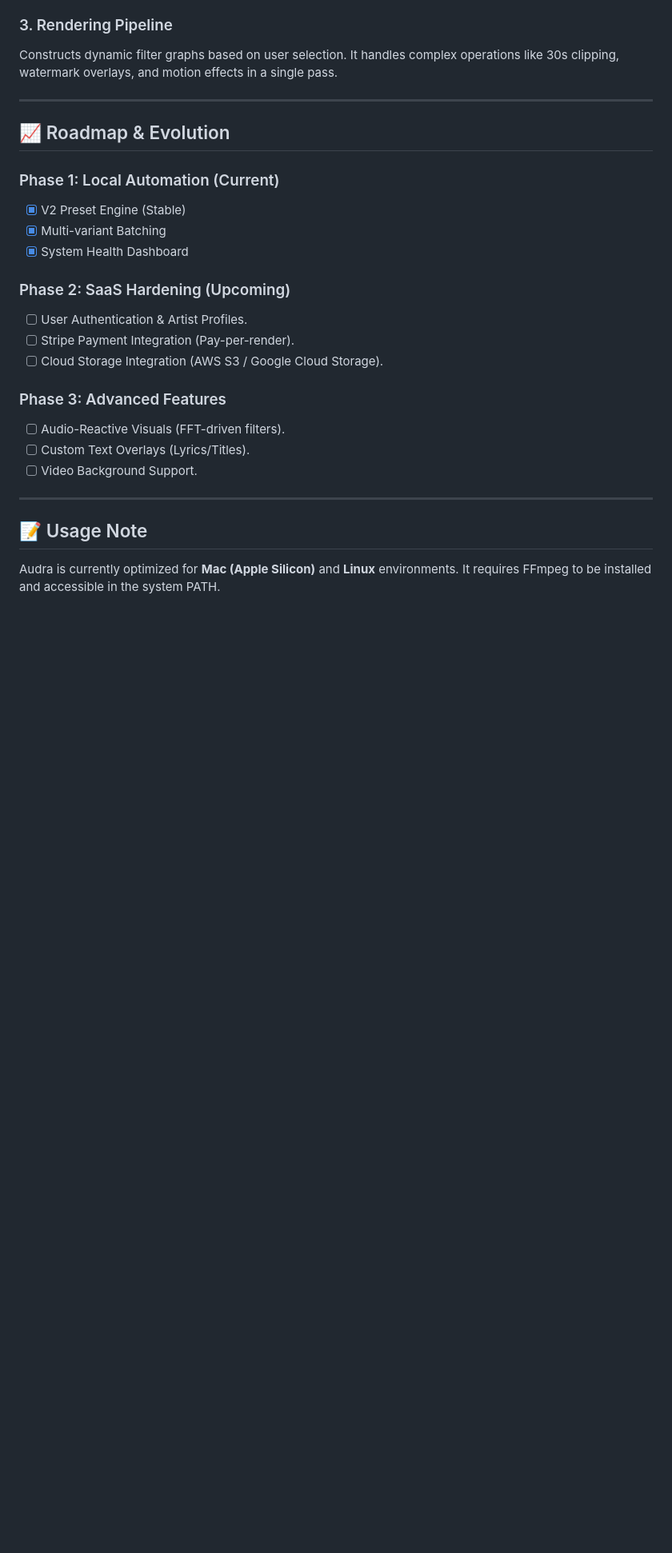
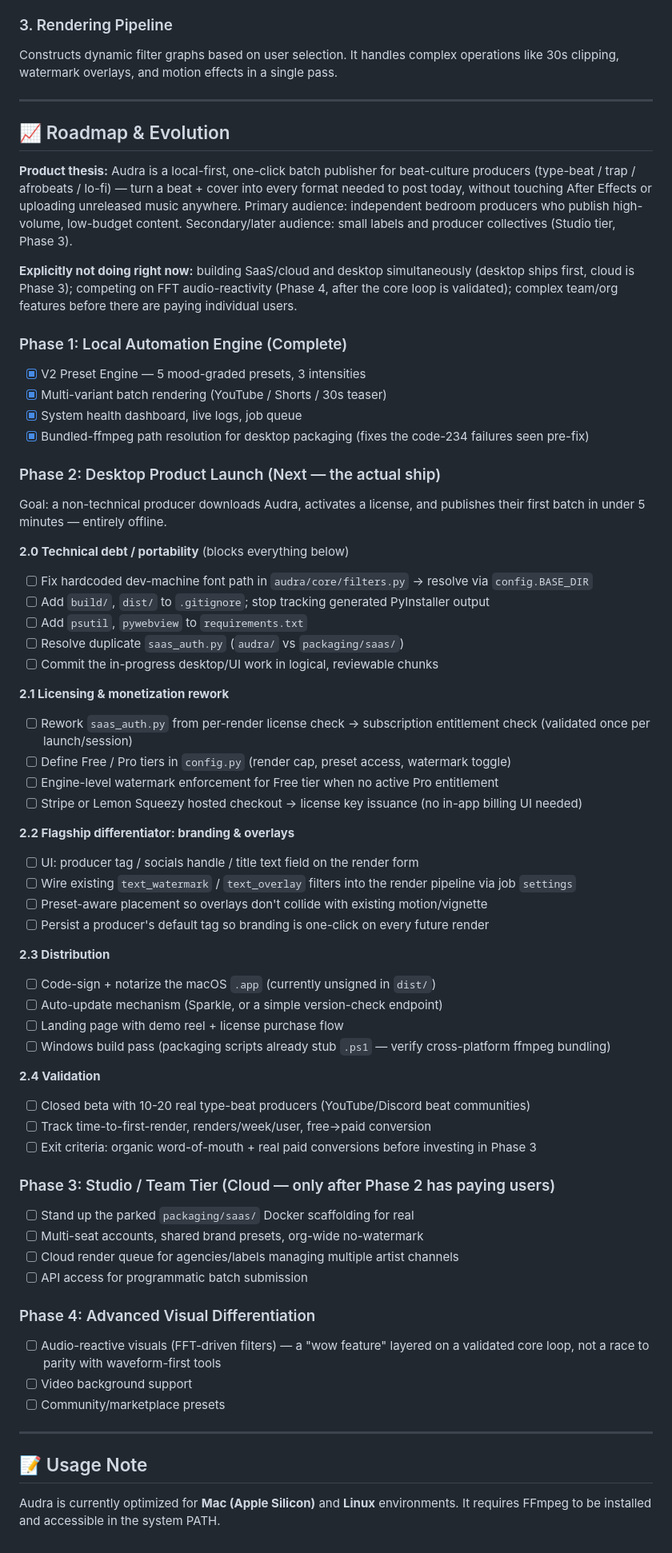
Before and after one commit to Speccraft2025/Audra, a Markdown page: PROJECT_BRIEF.md, the part around the change. Shown at 80% size. GitHub-like rendering; blank space fills up the shorter version.

Commit message:
docs: reframe roadmap around desktop-first product thesis
Replace the SaaS-hardening-first Phase 2/3 plan with a desktop-first
sequence: type-beat/bedroom-producer positioning, subscription
entitlements instead of pay-per-render, branding/overlay UI as the
flagship differentiator ahead of FFT audio-reactivity, and cloud/team
features pushed to Phase 3 once desktop has paying users.

Co-Authored-By: Claude Sonnet 5 <noreply@anthropic.com>

```diff
--- a/PROJECT_BRIEF.md
+++ b/PROJECT_BRIEF.md
@@ -55,20 +55,59 @@ Constructs dynamic filter graphs based on user selection. It handles complex ope
 
 ## 📈 Roadmap & Evolution
 
-### Phase 1: Local Automation (Current)
-- [x] V2 Preset Engine (Stable)
-- [x] Multi-variant Batching
-- [x] System Health Dashboard
+**Product thesis:** Audra is a local-first, one-click batch publisher for beat-culture producers (type-beat / trap / afrobeats / lo-fi) — turn a beat + cover into every format needed to post today, without touching After Effects or uploading unreleased music anywhere. Primary audience: independent bedroom producers who publish high-volume, low-budget content. Secondary/later audience: small labels and producer collectives (Studio tier, Phase 3).
 
-### Phase 2: SaaS Hardening (Upcoming)
-- [ ] User Authentication & Artist Profiles.
-- [ ] Stripe Payment Integration (Pay-per-render).
-- [ ] Cloud Storage Integration (AWS S3 / Google Cloud Storage).
+**Explicitly not doing right now:** building SaaS/cloud and desktop simultaneously (desktop ships first, cloud is Phase 3); competing on FFT audio-reactivity (Phase 4, after the core loop is validated); complex team/org features before there are paying individual users.
 
-### Phase 3: Advanced Features
-- [ ] Audio-Reactive Visuals (FFT-driven filters).
-- [ ] Custom Text Overlays (Lyrics/Titles).
-- [ ] Video Background Support.
+### Phase 1: Local Automation Engine (Complete)
+- [x] V2 Preset Engine — 5 mood-graded presets, 3 intensities
+- [x] Multi-variant batch rendering (YouTube / Shorts / 30s teaser)
+- [x] System health dashboard, live logs, job queue
+- [x] Bundled-ffmpeg path resolution for desktop packaging (fixes the code-234 failures seen pre-fix)
+
+### Phase 2: Desktop Product Launch (Next — the actual ship)
+Goal: a non-technical producer downloads Audra, activates a license, and publishes their first batch in under 5 minutes — entirely offline.
+
+**2.0 Technical debt / portability** (blocks everything below)
+- [ ] Fix hardcoded dev-machine font path in `audra/core/filters.py` → resolve via `config.BASE_DIR`
+- [ ] Add `build/`, `dist/` to `.gitignore`; stop tracking generated PyInstaller output
+- [ ] Add `psutil`, `pywebview` to `requirements.txt`
+- [ ] Resolve duplicate `saas_auth.py` (`audra/` vs `packaging/saas/`)
+- [ ] Commit the in-progress desktop/UI work in logical, reviewable chunks
+
+**2.1 Licensing & monetization rework**
+- [ ] Rework `saas_auth.py` from per-render license check → subscription entitlement check (validated once per launch/session)
+- [ ] Define Free / Pro tiers in `config.py` (render cap, preset access, watermark toggle)
+- [ ] Engine-level watermark enforcement for Free tier when no active Pro entitlement
+- [ ] Stripe or Lemon Squeezy hosted checkout → license key issuance (no in-app billing UI needed)
+
+**2.2 Flagship differentiator: branding & overlays**
+- [ ] UI: producer tag / socials handle / title text field on the render form
+- [ ] Wire existing `text_watermark` / `text_overlay` filters into the render pipeline via job `settings`
+- [ ] Preset-aware placement so overlays don't collide with existing motion/vignette
+- [ ] Persist a producer's default tag so branding is one-click on every future render
+
+**2.3 Distribution**
+- [ ] Code-sign + notarize the macOS `.app` (currently unsigned in `dist/`)
+- [ ] Auto-update mechanism (Sparkle, or a simple version-check endpoint)
+- [ ] Landing page with demo reel + license purchase flow
+- [ ] Windows build pass (packaging scripts already stub `.ps1` — verify cross-platform ffmpeg bundling)
+
+**2.4 Validation**
+- [ ] Closed beta with 10-20 real type-beat producers (YouTube/Discord beat communities)
+- [ ] Track time-to-first-render, renders/week/user, free→paid conversion
+- [ ] Exit criteria: organic word-of-mouth + real paid conversions before investing in Phase 3
+
+### Phase 3: Studio / Team Tier (Cloud — only after Phase 2 has paying users)
+- [ ] Stand up the parked `packaging/saas/` Docker scaffolding for real
+- [ ] Multi-seat accounts, shared brand presets, org-wide no-watermark
+- [ ] Cloud render queue for agencies/labels managing multiple artist channels
+- [ ] API access for programmatic batch submission
+
+### Phase 4: Advanced Visual Differentiation
+- [ ] Audio-reactive visuals (FFT-driven filters) — a "wow feature" layered on a validated core loop, not a race to parity with waveform-first tools
+- [ ] Video background support
+- [ ] Community/marketplace presets
 
 ---
 
```
